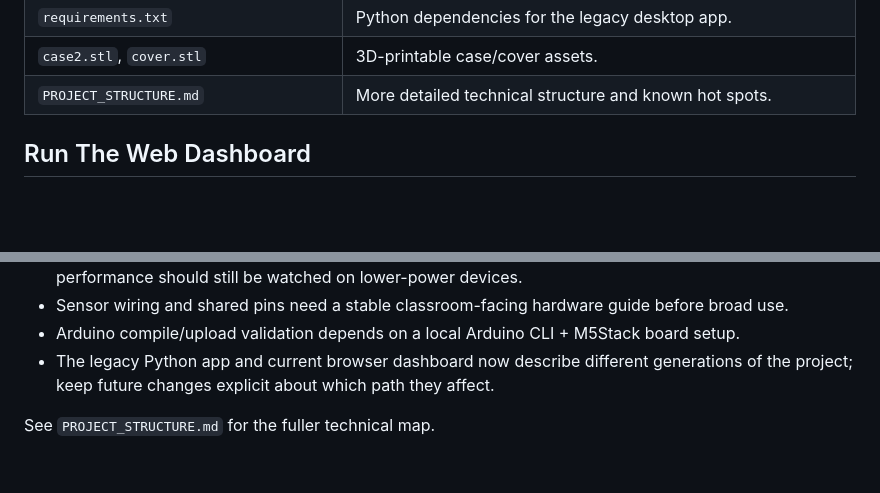
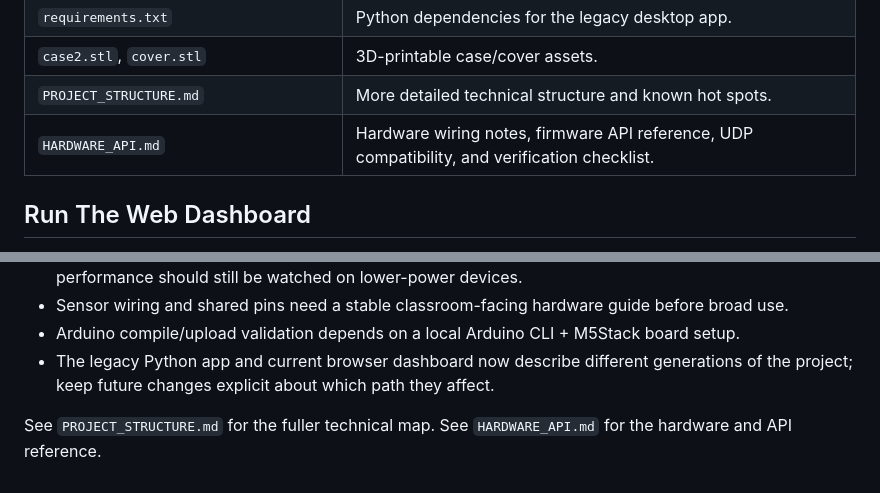
Before and after one commit to Palladio-School/Physics_Lab-, a Markdown page: README.md, 2 parts joined by grey strips. Drawn GitHub-style; blank space fills up the shorter version.

Commit message:
Document hardware and API contract

```diff
--- a/README.md
+++ b/README.md
@@ -29,6 +29,7 @@ The repository also keeps the earlier Python desktop application for reference a
 | `requirements.txt` | Python dependencies for the legacy desktop app. |
 | `case2.stl`, `cover.stl` | 3D-printable case/cover assets. |
 | `PROJECT_STRUCTURE.md` | More detailed technical structure and known hot spots. |
+| `HARDWARE_API.md` | Hardware wiring notes, firmware API reference, UDP compatibility, and verification checklist. |
 
 ## Run The Web Dashboard
 
@@ -155,3 +156,4 @@ python physics_lab_with_angular_velocity.py
 - The legacy Python app and current browser dashboard now describe different generations of the project; keep future changes explicit about which path they affect.
 
 See `PROJECT_STRUCTURE.md` for the fuller technical map.
+See `HARDWARE_API.md` for the hardware and API reference.
```
Also changed, not shown: HARDWARE_API.md (added, +376 -0 lines), PROJECT_STRUCTURE.md (+4 -4 lines).
